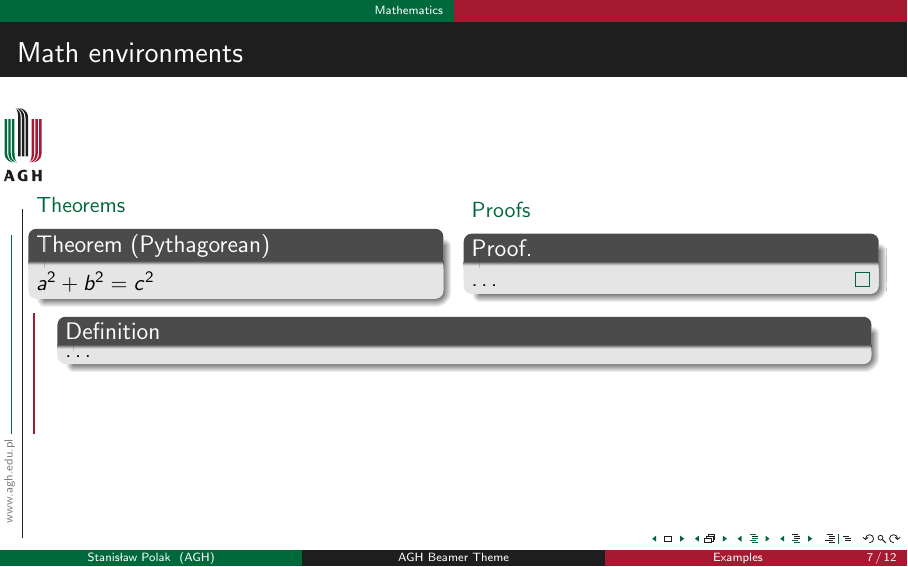
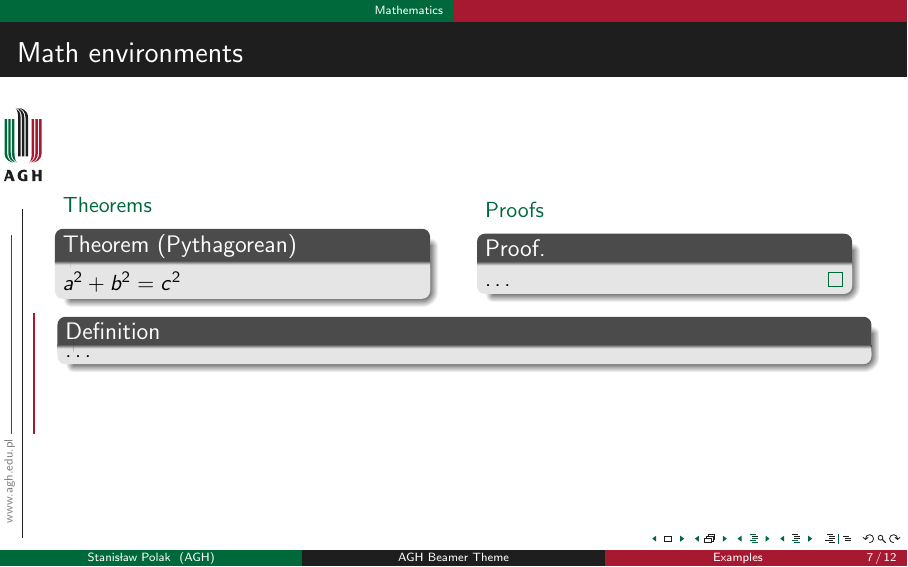
Before and after one commit to polaksta/LaTeX, LaTeX slides (example.tex): page 15 of 27. Compiled offline with pdfLaTeX.

Commit message:
Narrower columns
Narrower columns in the 'Math environments'

```diff
--- a/example.tex
+++ b/example.tex
@@ -149,12 +149,12 @@
 	%%%%%%%%%%%%%%%%
 	\begin{frame}{Math environments}
   		\begin{columns}
-    			\column{0.5\textwidth} %The first column
+    			\column{0.45\textwidth} %The first column
       				\structure{Theorems}
       				\begin{theorem}[Pythagorean]
         				$a^{2}+  b^{2}=  c^{2}$
       				\end{theorem}
-    			\column{0.5\textwidth} %The second column
+    			\column{0.45\textwidth} %The second column
       				\structure{Proofs}
       				\begin{proof}
         				\ldots
```
